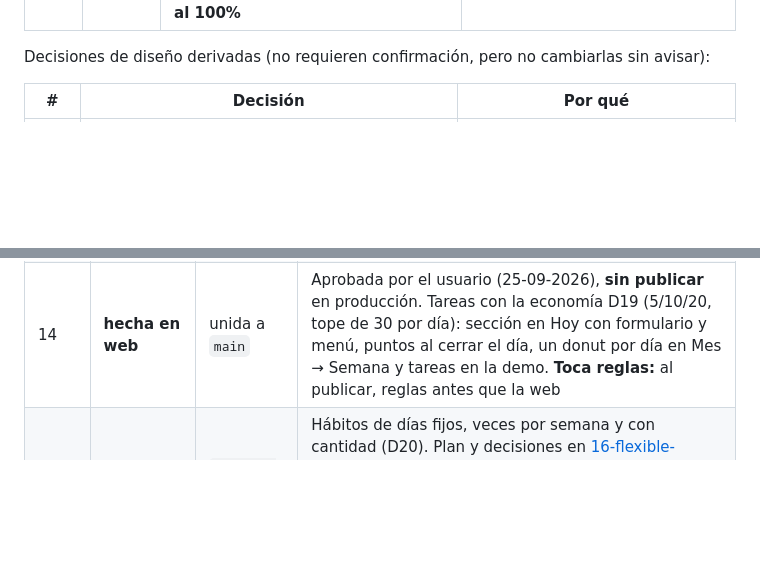
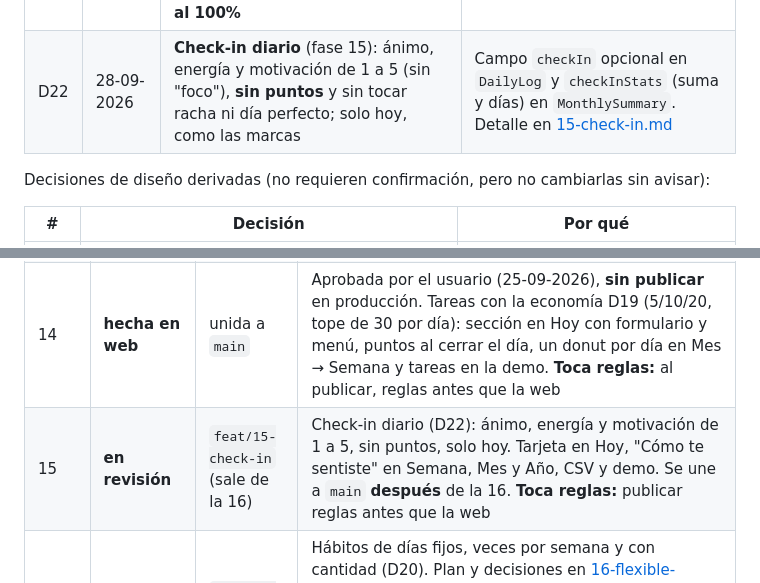
Before and after one commit to RodriC98374/ascua, a Markdown page: .claude/plan/README.md, 2 parts joined by grey strips. Rendered like a GitHub page; blank space fills up the shorter version.

Commit message:
docs: planifica y registra la fase 15 (D22) y pone al día el modelo de datos

```diff
--- a/.claude/plan/README.md
+++ b/.claude/plan/README.md
@@ -65,6 +65,7 @@ Confirmadas por el usuario. **No volver a preguntarlas ni cambiarlas durante la
 | D19 | 25-09-2026 | **Economía de las tareas** (fase 14), elegida tras un análisis de Habitica, Todoist, economías de fichas y economía de juegos: pequeña 5, mediana 10, grande 20, con **tope de 30 pts por día**; un solo movimiento `task_completion` por día; no tocan racha ni día perfecto; vencidas sin castigo; se borran salvo las cumplidas en días cerrados | Los puntos de los hábitos no cambian ahora: se revisan en la calibración del ~13-10, incluida la idea de que un hábito valga menos después de sus primeros ~66 días. Detalle en [14-task-tracker.md](14-task-tracker.md) |
 | D20 | 25-09-2026 | **Hábitos no diarios y con cantidad** (fase 16): días fijos (si un día no tiene principales, la meta son los que tocan); veces por semana con N elegido (1 a 6), que **no toca la racha** y suma hasta N por semana; con todos los semanales cumplidos, la **llama se vuelve morada** hasta el domingo en vez de llevar otra racha; cantidad con meta del día sin puntos parciales; frecuencia y meta **fijas al crear** | Sin estado nuevo: la semana potenciada se deriva de las marcas. Detalle en [16-flexible-habits.md](16-flexible-habits.md) |
 | D21 | 28-09-2026 | **Asistente con Claude como fase final (20)**: Claude genera un JSON con tareas que la app importa (con vista previa y confirmación), la app exporta datos para que Claude analice patrones y proponga estrategias, y una skill repite el flujo. **Empieza solo cuando la app esté terminada y probada al 100%** | Primero por archivo, sin servidor. La importación solo crea tareas, nunca marca nada como cumplido. Automatizar con un MCP remoto es lo ideal, pero exige reabrir D12. Detalle en [roadmap.md](roadmap.md#fase-20--asistente-con-claude) |
+| D22 | 28-09-2026 | **Check-in diario** (fase 15): ánimo, energía y motivación de 1 a 5 (sin "foco"), **sin puntos** y sin tocar racha ni día perfecto; solo hoy, como las marcas | Campo `checkIn` opcional en `DailyLog` y `checkInStats` (suma y días) en `MonthlySummary`. Detalle en [15-check-in.md](15-check-in.md) |
 
 Decisiones de diseño derivadas (no requieren confirmación, pero no cambiarlas sin avisar):
 
@@ -114,6 +115,7 @@ Decisiones de diseño derivadas (no requieren confirmación, pero no cambiarlas
 | 12 | **hecha en web** | unida a `main` | Aprobada por el usuario (25-09-2026), **sin publicar** en producción todavía (decisión del usuario). Racha en riesgo con cuenta regresiva en Hoy e insignias de hitos (7/30/100/365) con su celebración y tarjeta en Año. Sin cambios de datos ni reglas. En el celular: con el próximo build |
 | 13 | **hecha en web** | unida a `main` | Aprobada por el usuario (25-09-2026), **sin publicar** en producción. Sonidos sintetizados con `expo-audio` e interruptor en Ajustes, llama viva (SVG + Reanimated) en la celebración y el brasero, deslizar una fila para marcarla. Sin cambios de datos ni reglas; suma un módulo nativo (`expo-audio`) para el próximo build |
 | 14 | **hecha en web** | unida a `main` | Aprobada por el usuario (25-09-2026), **sin publicar** en producción. Tareas con la economía D19 (5/10/20, tope de 30 por día): sección en Hoy con formulario y menú, puntos al cerrar el día, un donut por día en Mes → Semana y tareas en la demo. **Toca reglas:** al publicar, reglas antes que la web |
+| 15 | **en revisión** | `feat/15-check-in` (sale de la 16) | Check-in diario (D22): ánimo, energía y motivación de 1 a 5, sin puntos, solo hoy. Tarjeta en Hoy, "Cómo te sentiste" en Semana, Mes y Año, CSV y demo. Se une a `main` **después** de la 16. **Toca reglas:** publicar reglas antes que la web |
 | 16 | **en revisión** | `feat/16-flexible-habits` | Hábitos de días fijos, veces por semana y con cantidad (D20). Plan y decisiones en [16-flexible-habits.md](16-flexible-habits.md). Probada por el usuario; corregido el salto de las tareas al marcarlas y agregado `npm run demo -- --powered` para ver la llama morada. Queda: visto bueno y unir a `main`. **Toca reglas:** publicar reglas antes que la web |
 
 ## Bitácora
```
Also changed, not shown: other parts of .claude/plan/README.md (+1 -0 lines), .claude/data-model.md (+26 -8 lines), .claude/plan/15-check-in.md (added, +66 -0 lines).
